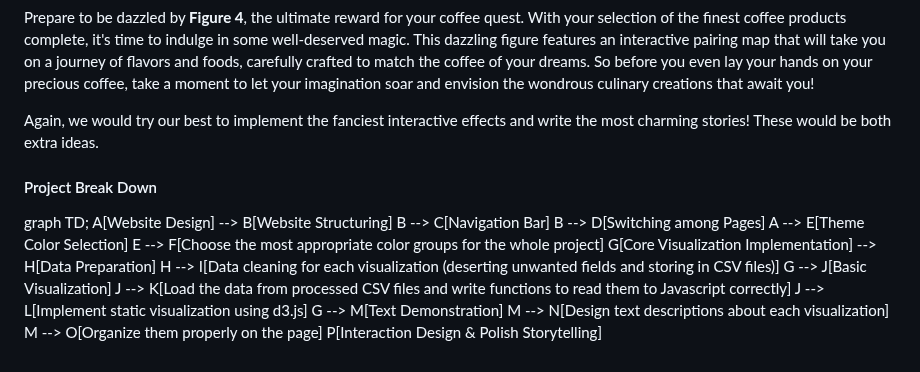
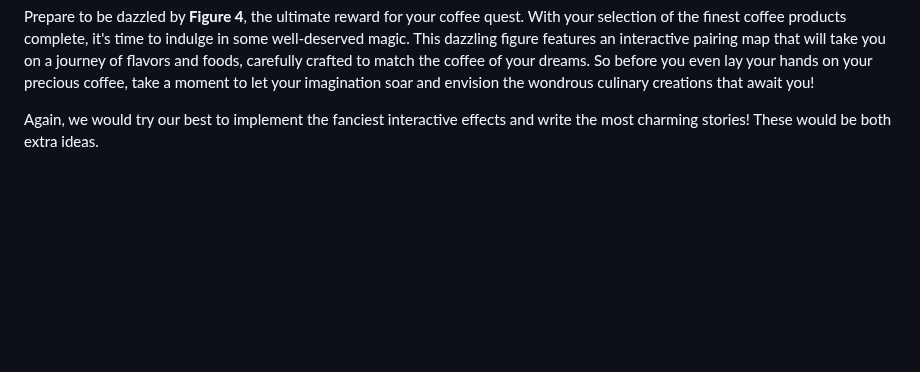
Before and after one commit to com-480-data-visualization/project-2023-kingdom_of_kaffa, a Markdown page: milestones/milestone2.md, the part around the change. Rendered like a GitHub page; blank space fills up the shorter version.

```diff
--- a/milestones/milestone2.md
+++ b/milestones/milestone2.md
@@ -69,20 +69,3 @@ Since our ultimate purpose is to guide our users through a smooth journey on cof
 Prepare to be dazzled by **Figure 4**, the ultimate reward for your coffee quest. With your selection of the finest coffee products complete, it's time to indulge in some well-deserved magic. This dazzling figure features an interactive pairing map that will take you on a journey of flavors and foods, carefully crafted to match the coffee of your dreams. So before you even lay your hands on your precious coffee, take a moment to let your imagination soar and envision the wondrous culinary creations that await you!
 
 Again, we would try our best to implement the fanciest interactive effects and write the most charming stories! These would be both extra ideas.
-
-#### Project Break Down
-graph TD;
-    A[Website Design] --> B[Website Structuring]
-    B --> C[Navigation Bar]
-    B --> D[Switching among Pages]
-    A --> E[Theme Color Selection]
-    E --> F[Choose the most appropriate color groups for the whole project]
-    G[Core Visualization Implementation] --> H[Data Preparation]
-    H --> I[Data cleaning for each visualization (deserting unwanted fields and storing in CSV files)]
-    G --> J[Basic Visualization]
-    J --> K[Load the data from processed CSV files and write functions to read them to Javascript correctly]
-    J --> L[Implement static visualization using d3.js]
-    G --> M[Text Demonstration]
-    M --> N[Design text descriptions about each visualization]
-    M --> O[Organize them properly on the page]
-    P[Interaction Design & Polish Storytelling]
```
